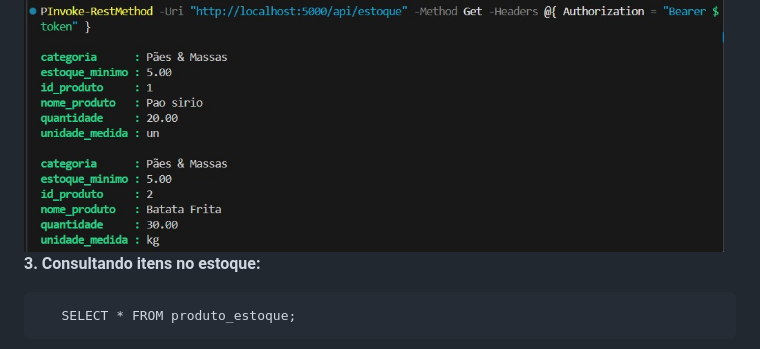
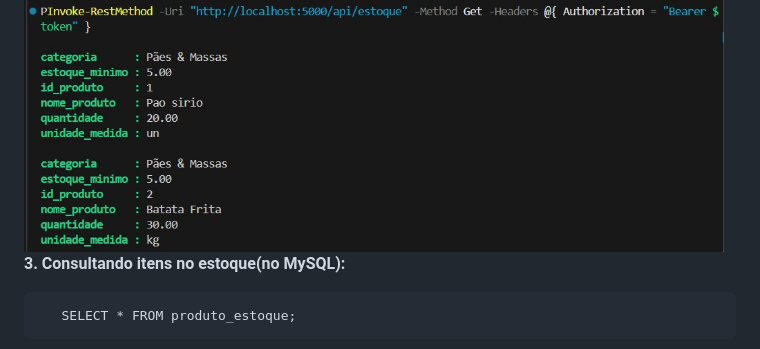
Before and after one commit to kayquevo/Yellow-Giraffe-site, a Markdown page: README.md, the part around the change. Drawn GitHub-style.

Commit message:
Update README to specify MySQL in inventory query

````diff
--- a/README.md
+++ b/README.md
@@ -109,7 +109,7 @@ $token = $resp.token
 
 <img src="imgs/back-img/back7.jpeg" width="700px">
 
-**3. Consultando itens no estoque:**
+**3. Consultando itens no estoque(no MySQL):**
 
 ```text
    SELECT * FROM produto_estoque;
````
